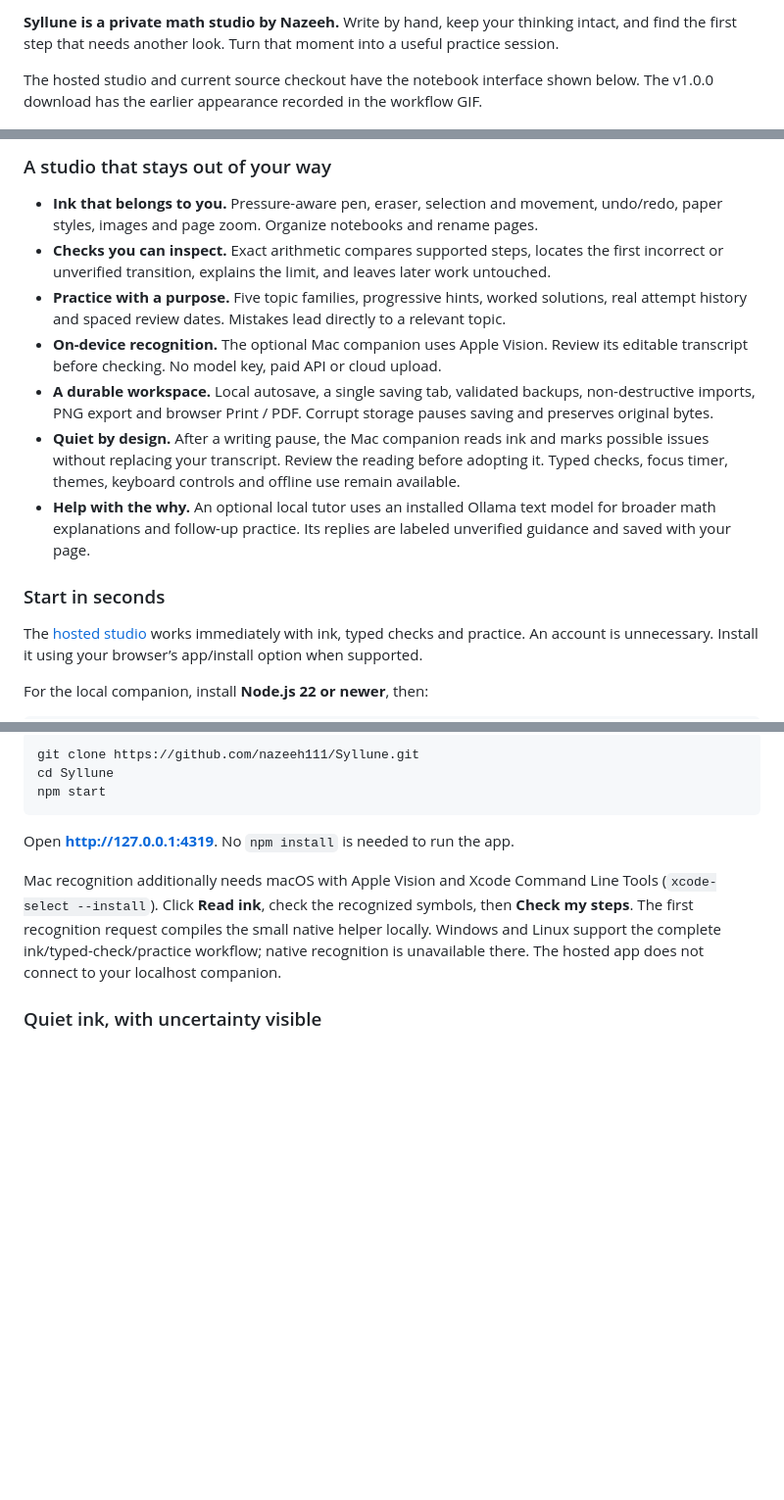
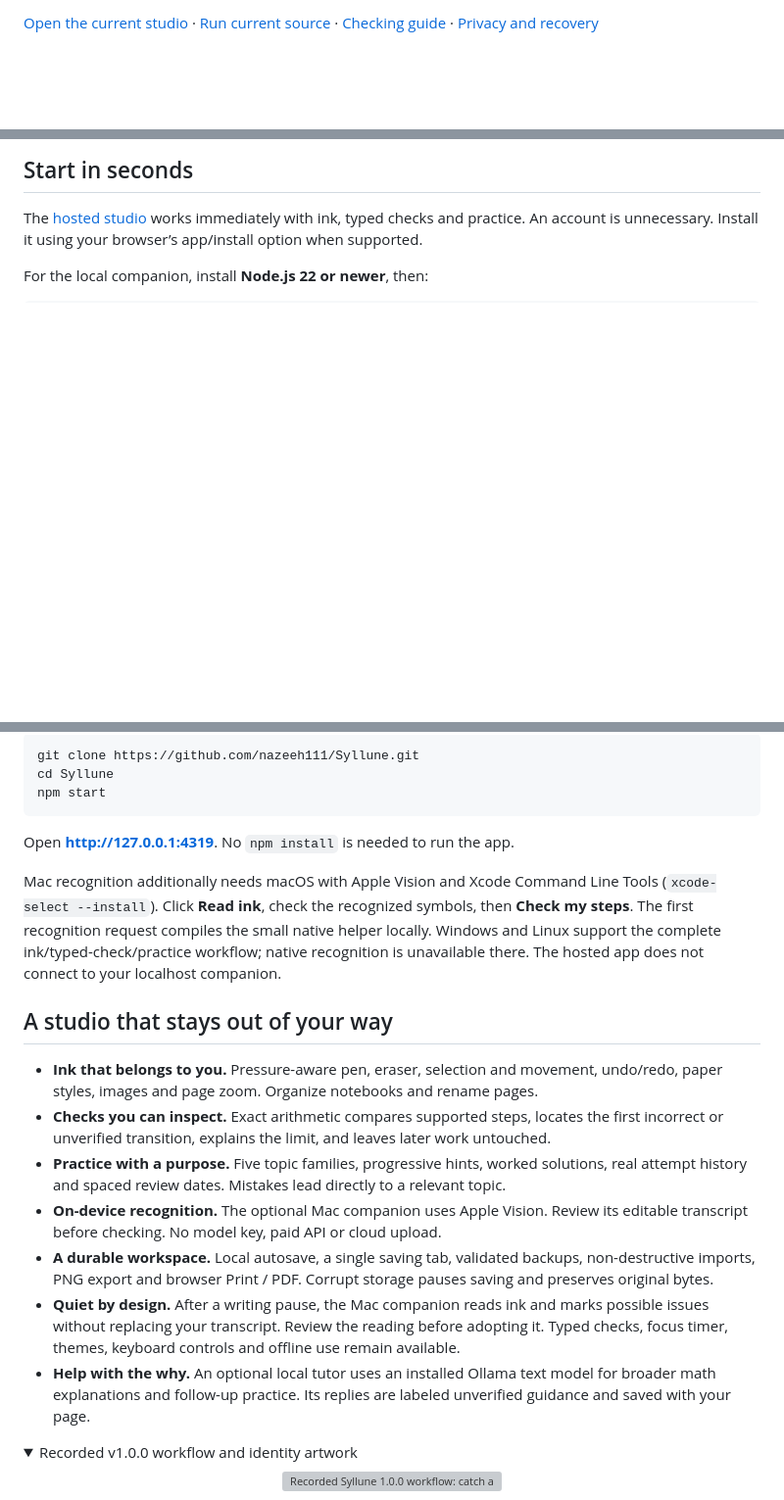
Before and after one commit to nazeeh111/Syllune, a Markdown page: README.md, 3 parts joined by grey strips. Shown at 98% size. Drawn GitHub-style; folded sections open; blank space fills up the shorter version; grey boxes are pictures that could not be loaded.

Commit message:
Clarify project presentation and preserve technical evidence

```diff
--- a/README.md
+++ b/README.md
@@ -5,7 +4,5 @@
 
-**Syllune is a private math studio by Nazeeh.** Write by hand, keep your thinking intact, and find the first step that needs another look. Turn that moment into a useful practice session.
-
-The hosted studio and current source checkout have the notebook interface shown below. The v1.0.0 download has the earlier appearance recorded in the workflow GIF.
+[Open the current studio](https://nazeeh111.github.io/Syllune/) · [Run current source](#start-in-seconds) · [Checking guide](docs/CHECKING.md) · [Privacy and recovery](docs/PRIVACY.md)
 
 <picture>
   <source media="(max-width: 600px)" srcset="docs/assets/studio-mobile.png">
@@ -16,15 +13,5 @@ The hosted studio and current source checkout have the notebook interface shown
 
-### A studio that stays out of your way
-
-- **Ink that belongs to you.** Pressure-aware pen, eraser, selection and movement, undo/redo, paper styles, images and page zoom. Organize notebooks and rename pages.
-- **Checks you can inspect.** Exact arithmetic compares supported steps, locates the first incorrect or unverified transition, explains the limit, and leaves later work untouched.
-- **Practice with a purpose.** Five topic families, progressive hints, worked solutions, real attempt history and spaced review dates. Mistakes lead directly to a relevant topic.
-- **On-device recognition.** The optional Mac companion uses Apple Vision. Review its editable transcript before checking. No model key, paid API or cloud upload.
-- **A durable workspace.** Local autosave, a single saving tab, validated backups, non-destructive imports, PNG export and browser Print / PDF. Corrupt storage pauses saving and preserves original bytes.
-- **Quiet by design.** After a writing pause, the Mac companion reads ink and marks possible issues without replacing your transcript. Review the reading before adopting it. Typed checks, focus timer, themes, keyboard controls and offline use remain available.
-- **Help with the why.** An optional local tutor uses an installed Ollama text model for broader math explanations and follow-up practice. Its replies are labeled unverified guidance and saved with your page.
-
-### Start in seconds
+## Start in seconds
 
 The [hosted studio](https://nazeeh111.github.io/Syllune/) works immediately with ink, typed checks and practice. An account is unnecessary. Install it using your browser’s app/install option when supported.
 
@@ -40,4 +27,18 @@ Open **http://127.0.0.1:4319**. No `npm install` is needed to run the app.
 
 Mac recognition additionally needs macOS with Apple Vision and Xcode Command Line Tools (`xcode-select --install`). Click **Read ink**, check the recognized symbols, then **Check my steps**. The first recognition request compiles the small native helper locally. Windows and Linux support the complete ink/typed-check/practice workflow; native recognition is unavailable there. The hosted app does not connect to your localhost companion.
 
-### Quiet ink, with uncertainty visible
+## A studio that stays out of your way
+
+- **Ink that belongs to you.** Pressure-aware pen, eraser, selection and movement, undo/redo, paper styles, images and page zoom. Organize notebooks and rename pages.
+- **Checks you can inspect.** Exact arithmetic compares supported steps, locates the first incorrect or unverified transition, explains the limit, and leaves later work untouched.
+- **Practice with a purpose.** Five topic families, progressive hints, worked solutions, real attempt history and spaced review dates. Mistakes lead directly to a relevant topic.
+- **On-device recognition.** The optional Mac companion uses Apple Vision. Review its editable transcript before checking. No model key, paid API or cloud upload.
+- **A durable workspace.** Local autosave, a single saving tab, validated backups, non-destructive imports, PNG export and browser Print / PDF. Corrupt storage pauses saving and preserves original bytes.
+- **Quiet by design.** After a writing pause, the Mac companion reads ink and marks possible issues without replacing your transcript. Review the reading before adopting it. Typed checks, focus timer, themes, keyboard controls and offline use remain available.
+- **Help with the why.** An optional local tutor uses an installed Ollama text model for broader math explanations and follow-up practice. Its replies are labeled unverified guidance and saved with your page.
+
+<details>
+<summary>Recorded v1.0.0 workflow and identity artwork</summary>
+
+<p align="center"><img src="docs/assets/demo.gif" alt="Recorded Syllune 1.0.0 workflow: catch a sign error, correct the steps, practice with hints and inspect real progress." width="100%"></p>
+
```
Also changed, not shown: other parts of README.md (+14 -8 lines).
